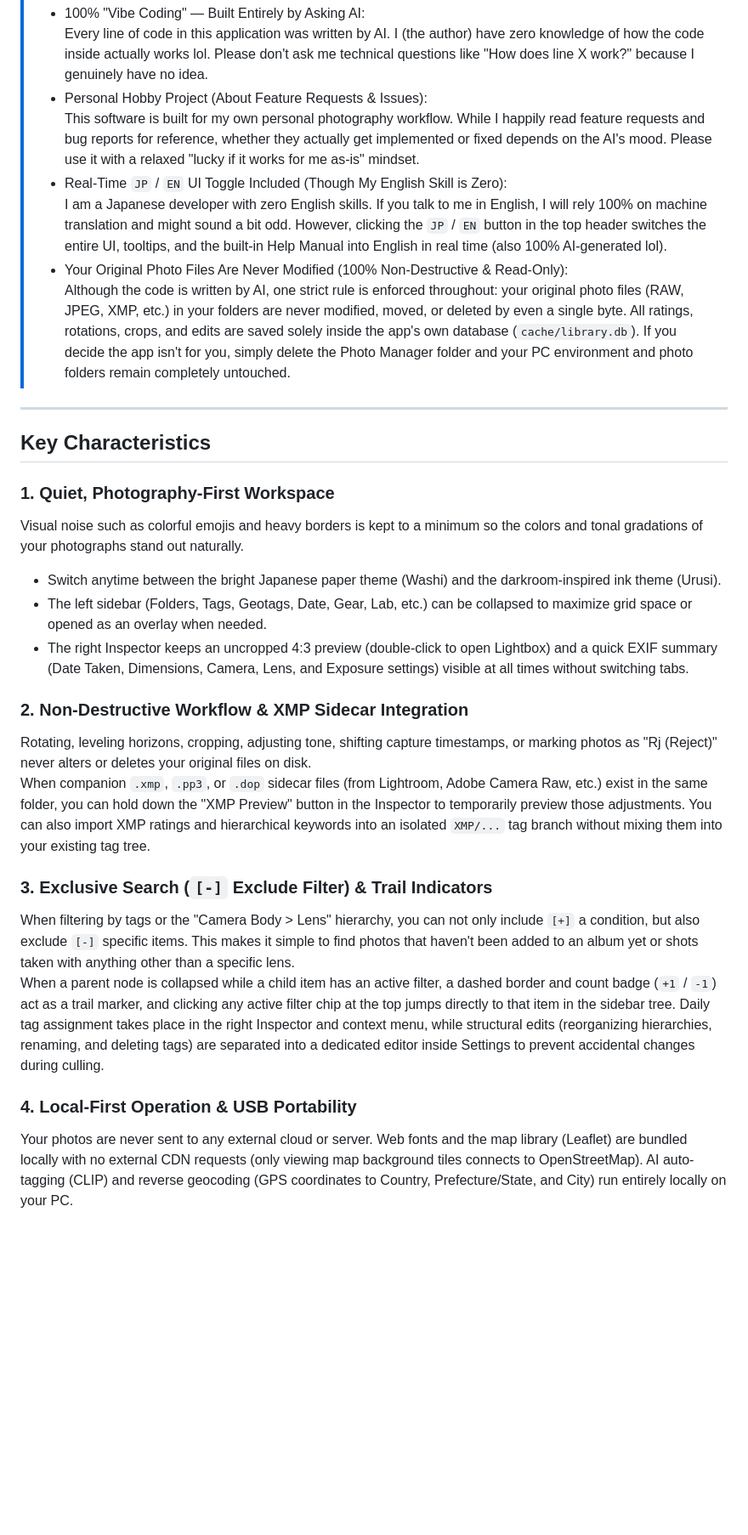
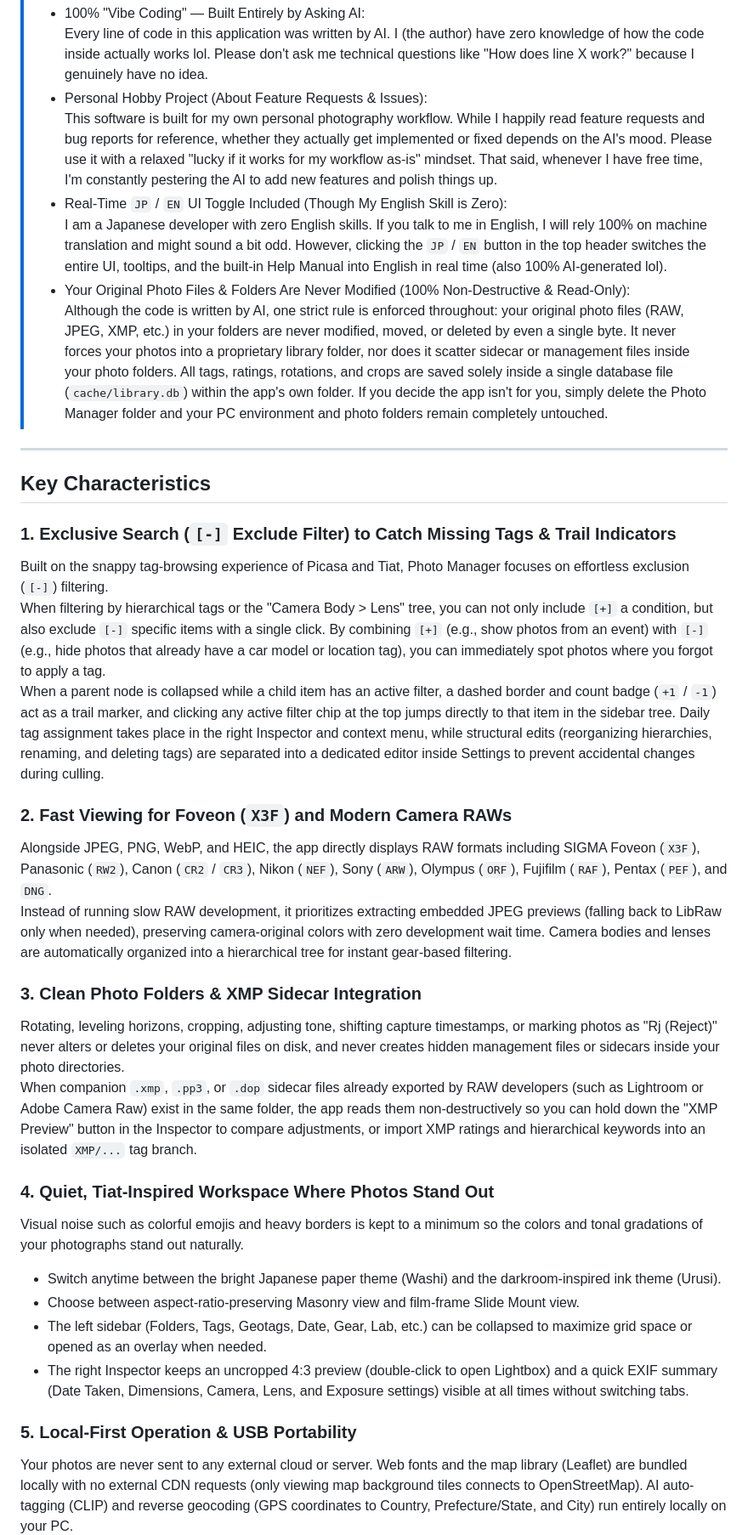
Before and after one commit to zony0428/photo-manager, a Markdown page: README_EN.md, the part around the change. Shown at 85% size. GitHub-like rendering; blank space fills up the shorter version.

```diff
--- a/README_EN.md
+++ b/README_EN.md
@@ -21,31 +21,37 @@ To try it right away, download the latest ZIP from [GitHub Releases](../../relea
 > - 100% "Vibe Coding" — Built Entirely by Asking AI:
 >   Every line of code in this application was written by AI. I (the author) have zero knowledge of how the code inside actually works lol. Please don't ask me technical questions like "How does line X work?" because I genuinely have no idea.
 > - Personal Hobby Project (About Feature Requests & Issues):
->   This software is built for my own personal photography workflow. While I happily read feature requests and bug reports for reference, whether they actually get implemented or fixed depends on the AI's mood. Please use it with a relaxed "lucky if it works for me as-is" mindset.
+>   This software is built for my own personal photography workflow. While I happily read feature requests and bug reports for reference, whether they actually get implemented or fixed depends on the AI's mood. Please use it with a relaxed "lucky if it works for my workflow as-is" mindset. That said, whenever I have free time, I'm constantly pestering the AI to add new features and polish things up.
 > - Real-Time `JP` / `EN` UI Toggle Included (Though My English Skill is Zero):
 >   I am a Japanese developer with zero English skills. If you talk to me in English, I will rely 100% on machine translation and might sound a bit odd. However, clicking the `JP` / `EN` button in the top header switches the entire UI, tooltips, and the built-in Help Manual into English in real time (also 100% AI-generated lol).
-> - Your Original Photo Files Are Never Modified (100% Non-Destructive & Read-Only):
->   Although the code is written by AI, one strict rule is enforced throughout: your original photo files (RAW, JPEG, XMP, etc.) in your folders are never modified, moved, or deleted by even a single byte. All ratings, rotations, crops, and edits are saved solely inside the app's own database (`cache/library.db`). If you decide the app isn't for you, simply delete the Photo Manager folder and your PC environment and photo folders remain completely untouched.
+> - Your Original Photo Files & Folders Are Never Modified (100% Non-Destructive & Read-Only):
+>   Although the code is written by AI, one strict rule is enforced throughout: your original photo files (RAW, JPEG, XMP, etc.) in your folders are never modified, moved, or deleted by even a single byte. It never forces your photos into a proprietary library folder, nor does it scatter sidecar or management files inside your photo folders. All tags, ratings, rotations, and crops are saved solely inside a single database file (`cache/library.db`) within the app's own folder. If you decide the app isn't for you, simply delete the Photo Manager folder and your PC environment and photo folders remain completely untouched.
 
 ---
 
 ## Key Characteristics
 
-### 1. Quiet, Photography-First Workspace
+### 1. Exclusive Search (`[-]` Exclude Filter) to Catch Missing Tags & Trail Indicators
+Built on the snappy tag-browsing experience of Picasa and Tiat, Photo Manager focuses on effortless exclusion (`[-]`) filtering.
+When filtering by hierarchical tags or the "Camera Body > Lens" tree, you can not only include `[+]` a condition, but also exclude `[-]` specific items with a single click. By combining `[+]` (e.g., show photos from an event) with `[-]` (e.g., hide photos that already have a car model or location tag), you can immediately spot photos where you forgot to apply a tag.
+When a parent node is collapsed while a child item has an active filter, a dashed border and count badge (`+1` / `-1`) act as a trail marker, and clicking any active filter chip at the top jumps directly to that item in the sidebar tree. Daily tag assignment takes place in the right Inspector and context menu, while structural edits (reorganizing hierarchies, renaming, and deleting tags) are separated into a dedicated editor inside Settings to prevent accidental changes during culling.
+
+### 2. Fast Viewing for Foveon (`X3F`) and Modern Camera RAWs
+Alongside JPEG, PNG, WebP, and HEIC, the app directly displays RAW formats including SIGMA Foveon (`X3F`), Panasonic (`RW2`), Canon (`CR2` / `CR3`), Nikon (`NEF`), Sony (`ARW`), Olympus (`ORF`), Fujifilm (`RAF`), Pentax (`PEF`), and `DNG`.
+Instead of running slow RAW development, it prioritizes extracting embedded JPEG previews (falling back to LibRaw only when needed), preserving camera-original colors with zero development wait time. Camera bodies and lenses are automatically organized into a hierarchical tree for instant gear-based filtering.
+
+### 3. Clean Photo Folders & XMP Sidecar Integration
+Rotating, leveling horizons, cropping, adjusting tone, shifting capture timestamps, or marking photos as "Rj (Reject)" never alters or deletes your original files on disk, and never creates hidden management files or sidecars inside your photo directories.
+When companion `.xmp`, `.pp3`, or `.dop` sidecar files already exported by RAW developers (such as Lightroom or Adobe Camera Raw) exist in the same folder, the app reads them non-destructively so you can hold down the "XMP Preview" button in the Inspector to compare adjustments, or import XMP ratings and hierarchical keywords into an isolated `XMP/...` tag branch.
+
+### 4. Quiet, Tiat-Inspired Workspace Where Photos Stand Out
 Visual noise such as colorful emojis and heavy borders is kept to a minimum so the colors and tonal gradations of your photographs stand out naturally.
 - Switch anytime between the bright Japanese paper theme (Washi) and the darkroom-inspired ink theme (Urusi).
+- Choose between aspect-ratio-preserving Masonry view and film-frame Slide Mount view.
 - The left sidebar (Folders, Tags, Geotags, Date, Gear, Lab, etc.) can be collapsed to maximize grid space or opened as an overlay when needed.
 - The right Inspector keeps an uncropped 4:3 preview (double-click to open Lightbox) and a quick EXIF summary (Date Taken, Dimensions, Camera, Lens, and Exposure settings) visible at all times without switching tabs.
 
-### 2. Non-Destructive Workflow & XMP Sidecar Integration
-Rotating, leveling horizons, cropping, adjusting tone, shifting capture timestamps, or marking photos as "Rj (Reject)" never alters or deletes your original files on disk.
-When companion `.xmp`, `.pp3`, or `.dop` sidecar files (from Lightroom, Adobe Camera Raw, etc.) exist in the same folder, you can hold down the "XMP Preview" button in the Inspector to temporarily preview those adjustments. You can also import XMP ratings and hierarchical keywords into an isolated `XMP/...` tag branch without mixing them into your existing tag tree.
-
-### 3. Exclusive Search (`[-]` Exclude Filter) & Trail Indicators
-When filtering by tags or the "Camera Body > Lens" hierarchy, you can not only include `[+]` a condition, but also exclude `[-]` specific items. This makes it simple to find photos that haven't been added to an album yet or shots taken with anything other than a specific lens.
-When a parent node is collapsed while a child item has an active filter, a dashed border and count badge (`+1` / `-1`) act as a trail marker, and clicking any active filter chip at the top jumps directly to that item in the sidebar tree. Daily tag assignment takes place in the right Inspector and context menu, while structural edits (reorganizing hierarchies, renaming, and deleting tags) are separated into a dedicated editor inside Settings to prevent accidental changes during culling.
-
-### 4. Local-First Operation & USB Portability
+### 5. Local-First Operation & USB Portability
 Your photos are never sent to any external cloud or server. Web fonts and the map library (Leaflet) are bundled locally with no external CDN requests (only viewing map background tiles connects to OpenStreetMap). AI auto-tagging (CLIP) and reverse geocoding (GPS coordinates to Country, Prefecture/State, and City) run entirely locally on your PC.
 You can run the app directly from an external SSD or USB flash drive even on a PC without Python installed. When you copy selected photos into the app's internal `storage/` folder, you can organize subfolders and batch-rename files (<kbd>F2</kbd>) while automatically keeping paired RAW files and `.xmp` sidecars together.
 
```
Also changed, not shown: README.md (+18 -12 lines).
